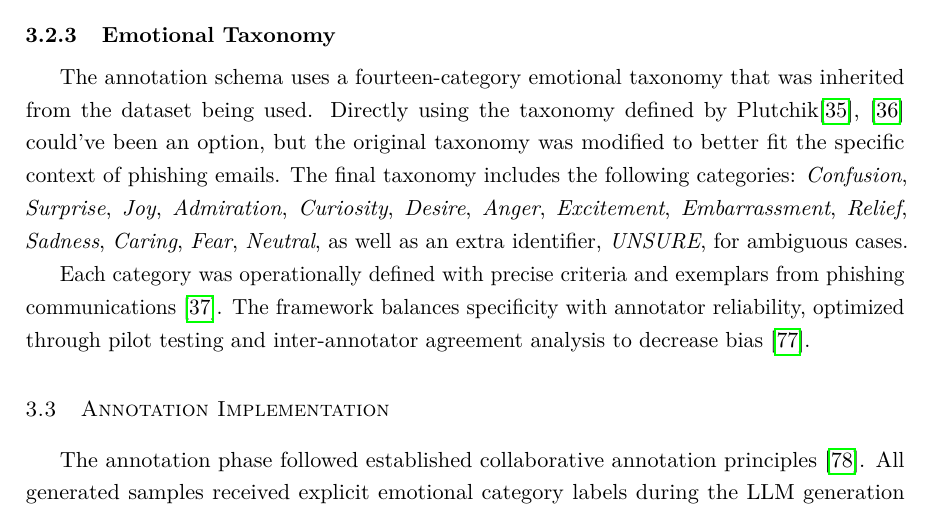
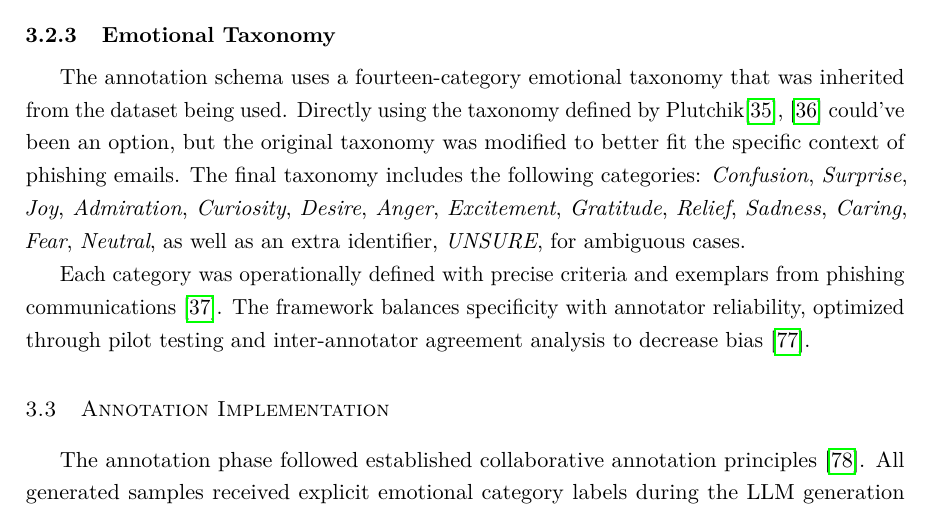
Before and after one commit to Pedrinho-Dev01/tese-phishing, a LaTeX thesis (latex/matter.tex, which reads latex/chapters/chapter3.tex): part of page 35 of 77, cut so that both start at the same text. Compiled offline with pdfLaTeX.

Commit message:
Small Correction Emotion

```diff
--- a/latex/chapters/chapter3.tex
+++ b/latex/chapters/chapter3.tex
@@ -66,7 +66,7 @@ The annotation methodology followed three key protocols to ensure reliability an
 
 \subsection{Emotional Taxonomy}
 
-The annotation schema uses a fourteen-category emotional taxonomy that was inherited from the dataset being used. Directly using the taxonomy defined by Plutchik\cite{ekman1992argument, plutchik2001nature} could've been an option, but the original taxonomy was modified to better fit the specific context of phishing emails. The final taxonomy includes the following categories: \textit{Confusion}, \textit{Surprise}, \textit{Joy}, \textit{Admiration}, \textit{Curiosity}, \textit{Desire}, \textit{Anger}, \textit{Excitement}, \textit{Embarrassment}, \textit{Relief}, \textit{Sadness}, \textit{Caring}, \textit{Fear}, \textit{Neutral}, as well as an extra identifier, \textit{UNSURE}, for ambiguous cases.
+The annotation schema uses a fourteen-category emotional taxonomy that was inherited from the dataset being used. Directly using the taxonomy defined by Plutchik\cite{ekman1992argument, plutchik2001nature} could've been an option, but the original taxonomy was modified to better fit the specific context of phishing emails. The final taxonomy includes the following categories: \textit{Confusion}, \textit{Surprise}, \textit{Joy}, \textit{Admiration}, \textit{Curiosity}, \textit{Desire}, \textit{Anger}, \textit{Excitement}, \textit{Gratitude}, \textit{Relief}, \textit{Sadness}, \textit{Caring}, \textit{Fear}, \textit{Neutral}, as well as an extra identifier, \textit{UNSURE}, for ambiguous cases.
 
 Each category was operationally defined with precise criteria and exemplars from phishing communications \cite{mohammad2013crowdsourcing}. The framework balances specificity with annotator reliability, optimized through pilot testing and inter-annotator agreement analysis to decrease bias \cite{artstein2005bias}.
 
```
